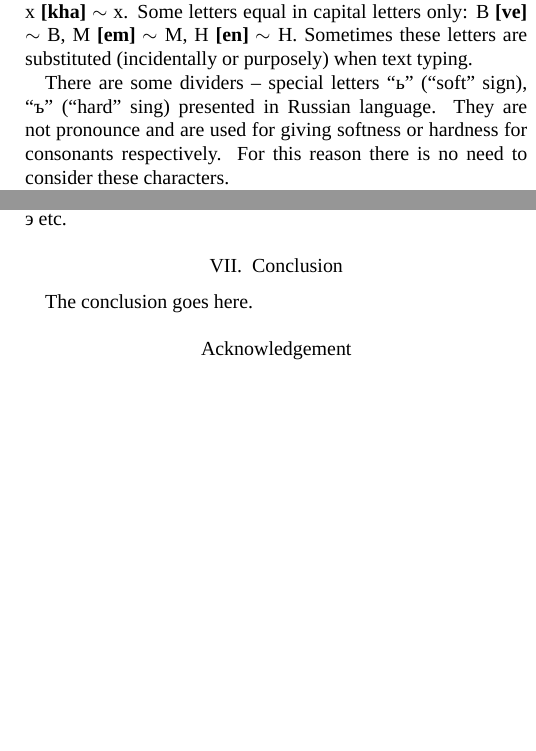
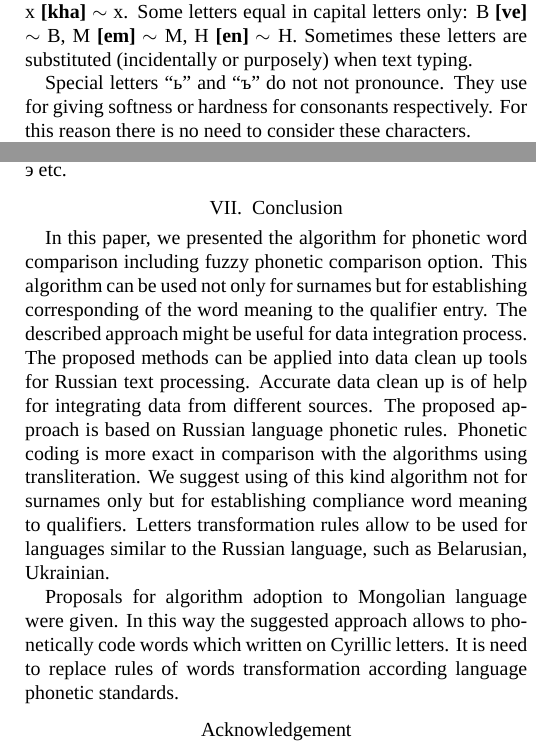
Before and after one commit to eugeneai/papers-2018, a LaTeX paper (PHON-paper.tex): two parts of the columns of pages 3 and 5 of 5, joined at a grey line, cut so that both start at the same text, the shorter picture padded with empty space. Compiled offline with LuaLaTeX; a missing font is replaced by an installed copy or a similar font; a LaTeX package or settings file that is missing is left out.

Commit message:
Update on Overleaf.

```diff
--- a/PHON-paper.tex
+++ b/PHON-paper.tex
@@ -548,7 +548,7 @@ The suggested in the paper algorithm Polyphon makes used word transformation wit
 
 Let us consider algorithm steps more detail. Some of letter in Russian alphabet have equivalent in writing with Latin. These are such letters as: a \textbf{[a]}$\sim$ а, e \textbf{[e]} $\sim$ е, о \textbf{[o]} $\sim$ о, c \textbf{[es]} $\sim$ с, x \textbf{[kha]} $\sim$ x. Some letters equal in capital letters only: B \textbf{[ve]} $\sim$ В, M \textbf{[em]} $\sim$ М, H \textbf{[en]} $\sim$ Н. Sometimes these letters are substituted (incidentally or purposely) when text typing.
 
-There are some dividers – special letters “ь” (“soft” sign), “ъ” (“hard” sing) presented in Russian language. They are not pronounce and are used for giving softness or hardness for consonants respectively. For this reason there is no need to consider these characters.
+Special letters “ь” and “ъ” do not not pronounce. They use for giving softness or hardness for consonants respectively. For this reason there is no need to consider these characters.
 
 The offered phonetic algorithm Polyphon operates with Russian language letters only. The initial operation is to remove all characters, which do not use in Russian alphabet.
 
@@ -758,7 +758,11 @@ This case is possible to use of Mongolian language phonetic rules for transforma
 
 
 \section{Conclusion}
-The conclusion goes here.
+In this paper, we presented the algorithm for phonetic word comparison including fuzzy phonetic comparison option. This algorithm can be used not only for surnames but for establishing corresponding of the word meaning to the qualifier entry. The described approach might be useful for data integration process. The proposed methods can be applied into data clean up tools for Russian text processing. Accurate data clean up is of help for integrating data from different sources.
+The proposed approach is based on Russian language phonetic rules. Phonetic coding is more exact in comparison with the algorithms using transliteration. We suggest using of this kind algorithm not for surnames only but for establishing compliance word meaning to qualifiers. Letters transformation rules allow to be used for languages similar to the Russian language, such as Belarusian, Ukrainian.
+
+Proposals for algorithm adoption to Mongolian language were given. In this way the suggested approach allows to phonetically code words which written on Cyrillic letters. It is need to replace rules of words transformation according language phonetic standards.
+
 
 
 
```
Also changed, not shown: PHON-paper.tex (6 more changed lines).
